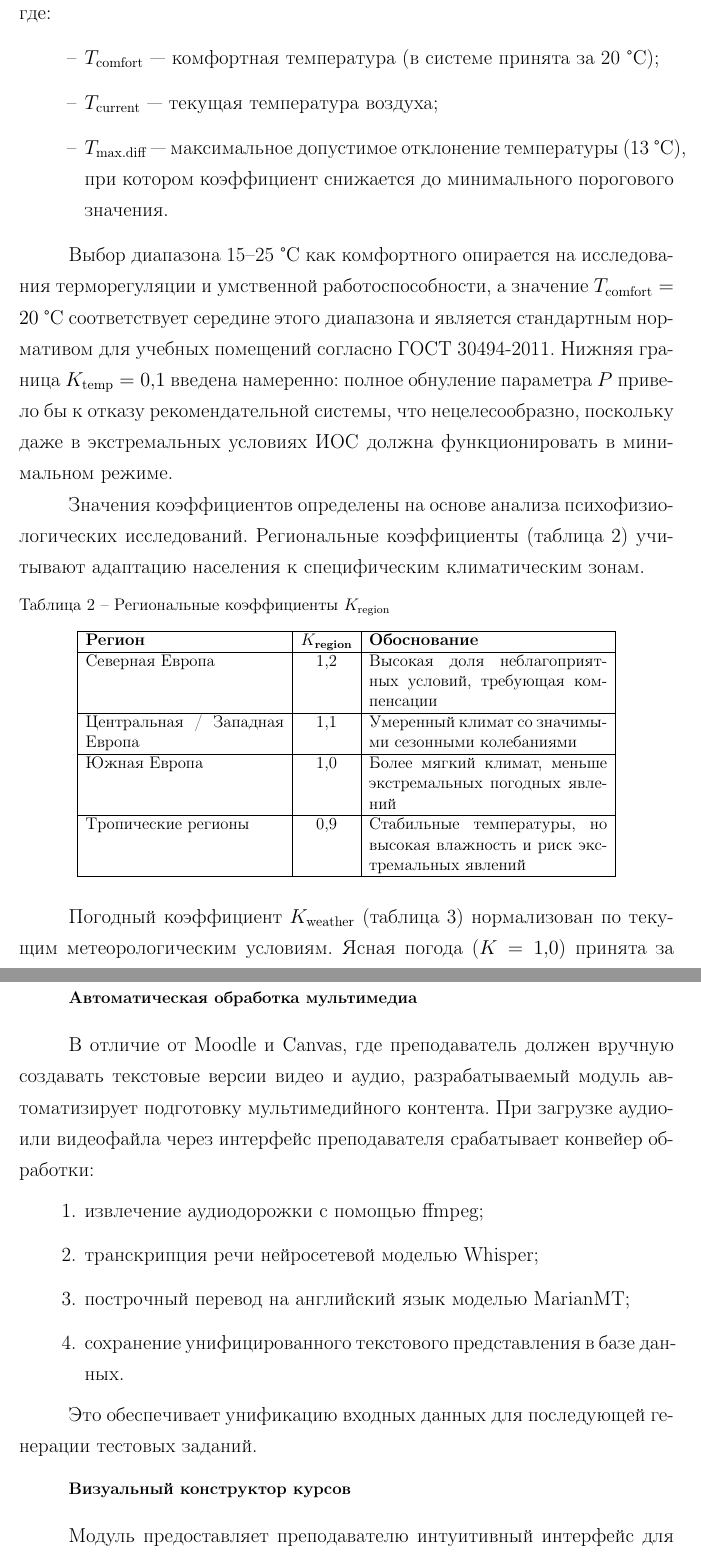
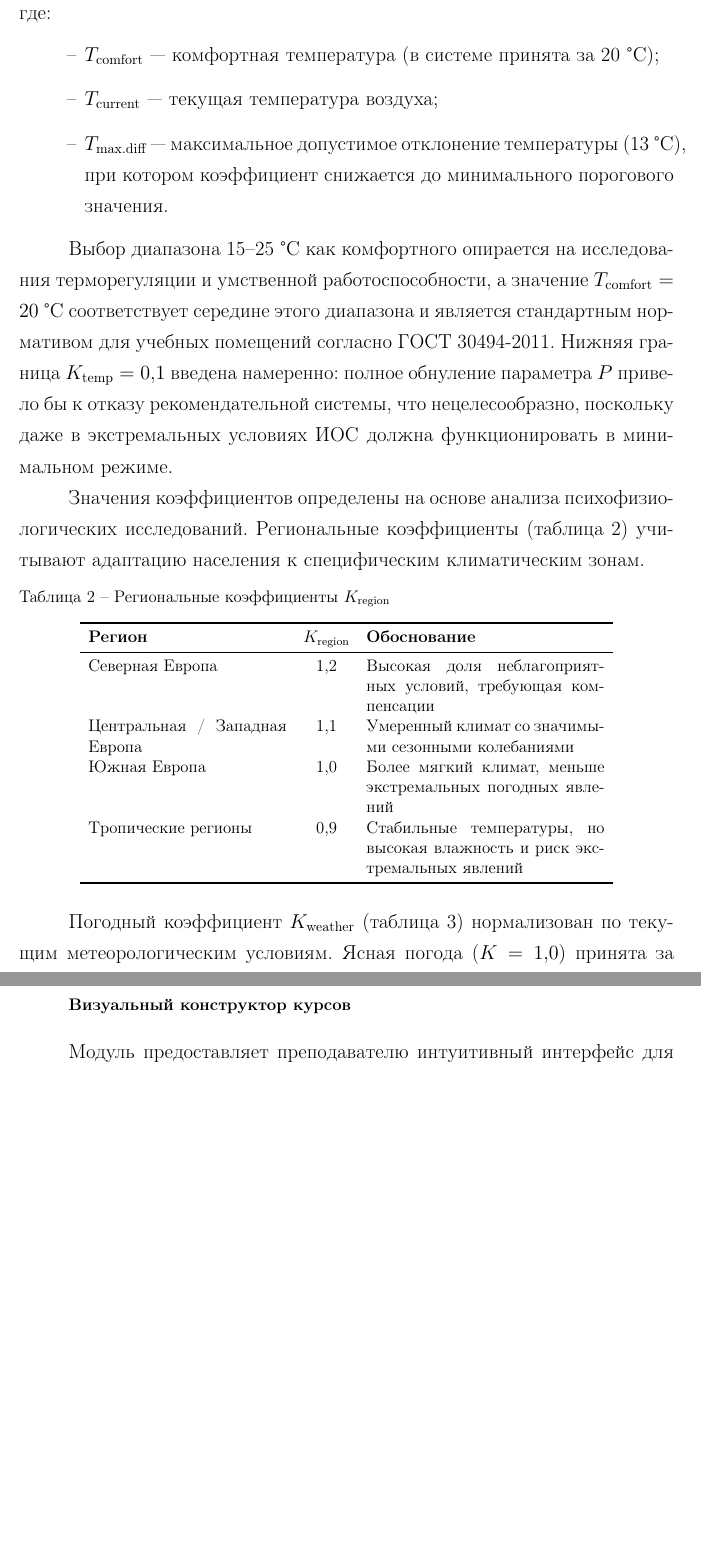
Before and after one commit to Metallion2489/NIR-Latex, a LaTeX document (MAG_disser.tex, which reads part2.tex): two parts of pages 25 and 28 of 44 before the commit and two parts of pages 25 and 28 of 43 after it, joined at a grey line, cut so that both start at the same text, the shorter picture padded with empty space. Compiled offline with pdfLaTeX.

Commit message:
Дополнена глава 1

```diff
--- a/MAG_disser.tex
+++ b/MAG_disser.tex
@@ -13,6 +13,7 @@
 \setFRMdfontfamily{ptm}
 \setFRMdfontsize{10pt}
 \usepackage{tikz}
+\usepackage{booktabs}
 \usetikzlibrary{shapes.geometric, arrows.meta, positioning}
 % задает длину поля для подписи на титульной странице
 \newFRMfield{xtitlesign}{32mm}
--- a/part2.tex
+++ b/part2.tex
@@ -108,18 +108,15 @@
 \centering
 \caption{Региональные коэффициенты $K_{\text{region}}$}
 \label{tab:region}
-\begin{tabular}{|p{5cm}|c|p{6cm}|}
-\hline
-\textbf{Регион} & \textbf{$K_{\text{region}}$} & \textbf{Обоснование} \\
-\hline
+\begin{tabular}{p{5cm}cp{6cm}}
+\toprule
+\textbf{Регион} & $K_{\text{region}}$ & \textbf{Обоснование} \\
+\midrule
 Северная Европа & 1{,}2 & Высокая доля неблагоприятных условий, требующая компенсации \\
-\hline
 Центральная / Западная Европа & 1{,}1 & Умеренный климат со значимыми сезонными колебаниями \\
-\hline
 Южная Европа & 1{,}0 & Более мягкий климат, меньше экстремальных погодных явлений \\
-\hline
 Тропические регионы & 0{,}9 & Стабильные температуры, но высокая влажность и риск экстремальных явлений \\
-\hline
+\bottomrule
 \end{tabular}
 \end{table}
 
@@ -168,18 +165,6 @@
 \label{sec:knowledge_module}
 
 Модуль предоставления знаний отвечает за формирование, структурирование и адаптацию образовательного контента. В разрабатываемой системе он реализован через набор представлений и включает три ключевых компонента, тесно интегрированных с базой данных.
-
-\subsubsection*{Автоматическая обработка мультимедиа}
-
-В отличие от Moodle и Canvas, где преподаватель должен вручную создавать текстовые версии видео и аудио, разрабатываемый модуль автоматизирует подготовку мультимедийного контента. При загрузке аудио- или видеофайла через интерфейс преподавателя срабатывает конвейер обработки:
-\begin{enumerate}
-    \item извлечение аудиодорожки с помощью ffmpeg;
-    \item транскрипция речи нейросетевой моделью Whisper;
-    \item построчный перевод на английский язык моделью MarianMT;
-    \item сохранение унифицированного текстового представления в базе данных.
-\end{enumerate}
-
-Это обеспечивает унификацию входных данных для последующей генерации тестовых заданий.
 
 \subsubsection*{Визуальный конструктор курсов}
 
```
Also changed, not shown: part1.tex (+2 -2 lines), part2.tex (8 more changed lines).
